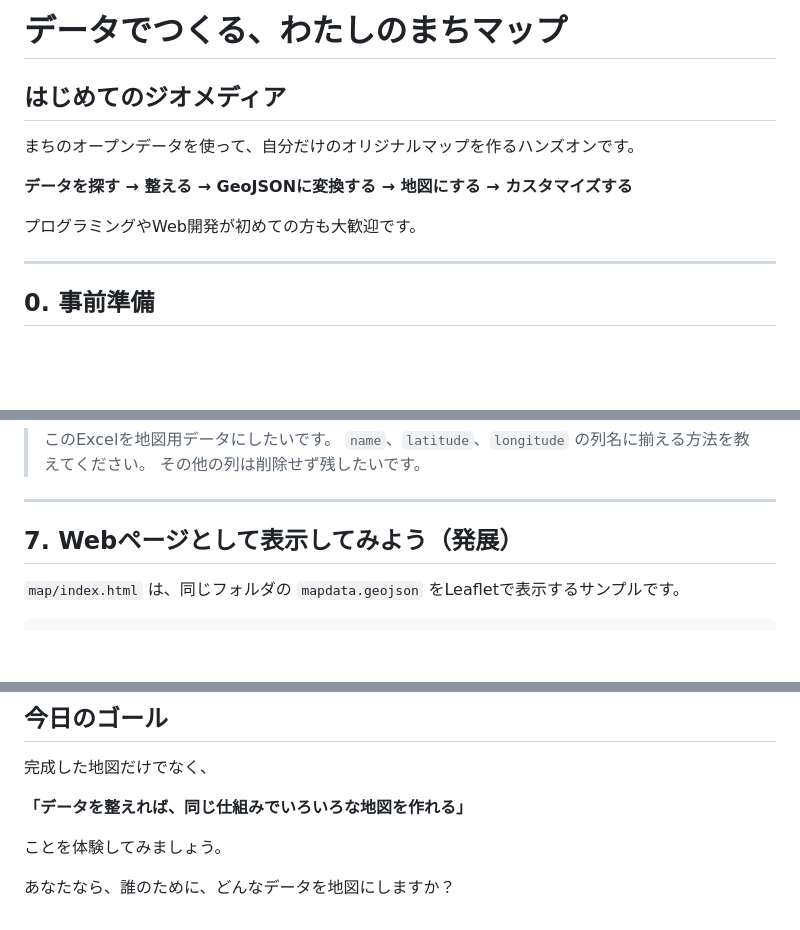
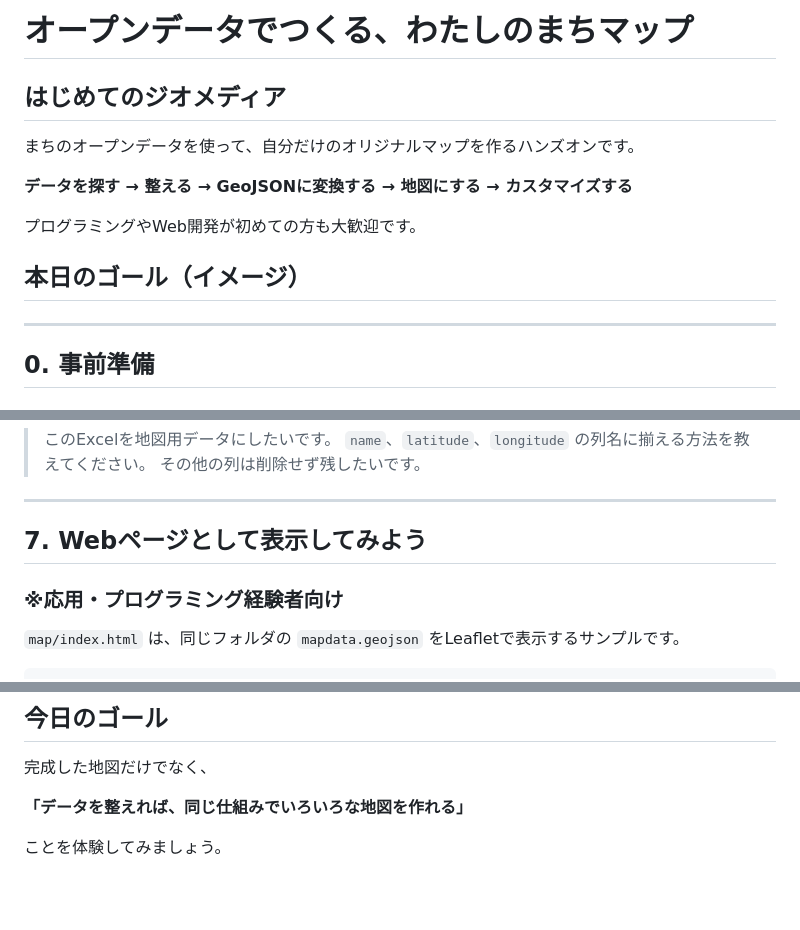
Before and after one commit to crispytaffy/digitech2026, a Markdown page: README.md, 3 parts joined by grey strips. Drawn GitHub-style; blank space fills up the shorter version.

Commit message:
Update a file

```diff
--- a/README.md
+++ b/README.md
@@ -1,4 +1,4 @@
-# データでつくる、わたしのまちマップ
+# オープンデータでつくる、わたしのまちマップ
 ## はじめてのジオメディア
 
 まちのオープンデータを使って、自分だけのオリジナルマップを作るハンズオンです。
@@ -6,6 +6,9 @@
 **データを探す → 整える → GeoJSONに変換する → 地図にする → カスタマイズする**
 
 プログラミングやWeb開発が初めての方も大歓迎です。
+
+## 本日のゴール（イメージ）
+
 
 ---
 
@@ -134,7 +137,8 @@ NotebookではFoliumを使って地図を表示します。FoliumはLeafletを
 
 ---
 
-## 7. Webページとして表示してみよう（発展）
+## 7. Webページとして表示してみよう
+### ※応用・プログラミング経験者向け
 
 `map/index.html` は、同じフォルダの `mapdata.geojson` をLeafletで表示するサンプルです。
 
@@ -155,5 +159,3 @@ GitHub PagesなどのWebサーバー上に置くと、Web地図として表示
 **「データを整えれば、同じ仕組みでいろいろな地図を作れる」**
 
 ことを体験してみましょう。
-
-あなたなら、誰のために、どんなデータを地図にしますか？
```
